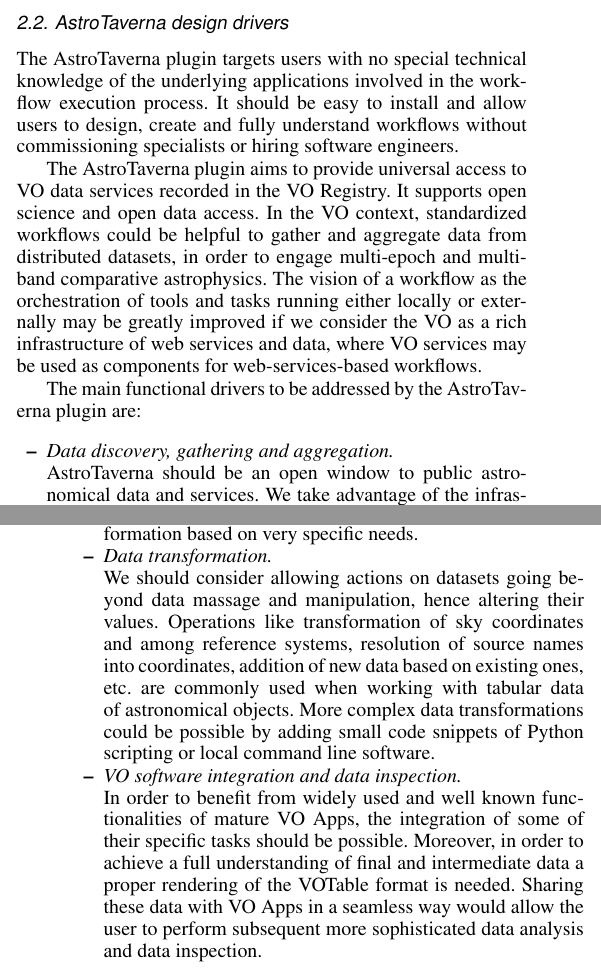
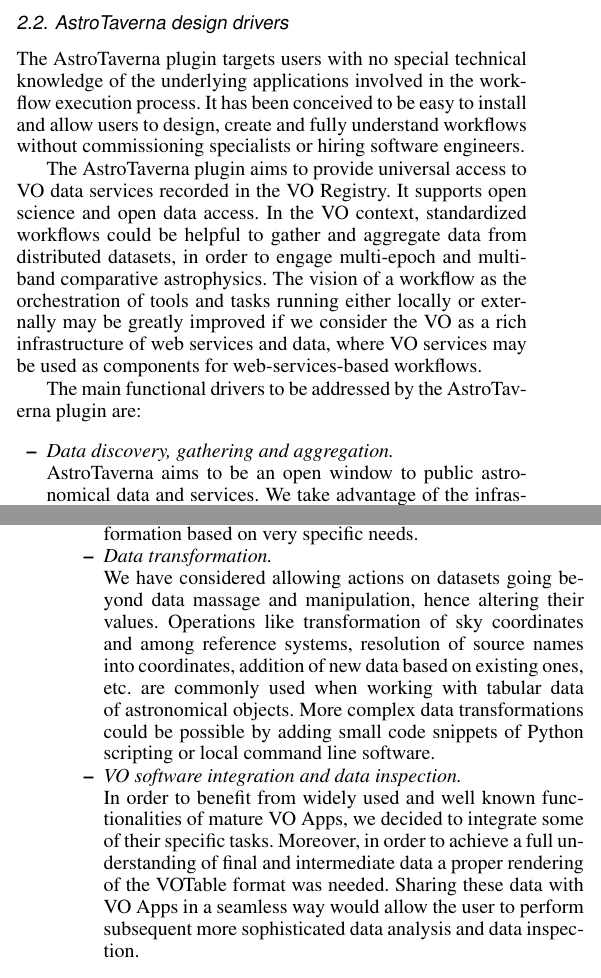
Before and after one commit to AMIGA-IAA/AstroTaverna-AA-article, a LaTeX paper (AstroTaverna.A&A.tex): two parts of the columns of pages 2 and 3 of 8, joined at a grey line, cut so that both start at the same text. Compiled offline with pdfLaTeX.

Commit message:
Replace *should* in Sect 2.2 Design Drivers

```diff
--- a/AstroTaverna.A&A.tex
+++ b/AstroTaverna.A&A.tex
@@ -146,7 +146,7 @@
 \subsection{AstroTaverna design drivers}
 \label{Drivers}
 
-The AstroTaverna plugin targets users with no special technical knowledge of the underlying applications involved in the workflow execution process. It should be easy to install and allow users to design, create and fully understand workflows without commissioning specialists or hiring software engineers.
+The AstroTaverna plugin targets users with no special technical knowledge of the underlying applications involved in the workflow execution process. It has been conceived to be easy to install and allow users to design, create and fully understand workflows without commissioning specialists or hiring software engineers.
 
 The AstroTaverna plugin aims to provide universal access to VO data services recorded in the VO Registry. It supports open science and open data access. In the VO context, standardized workflows could be helpful to gather and aggregate data from distributed datasets, in order to engage multi-epoch and multi-band comparative astrophysics. The vision of a workflow as the orchestration of tools and tasks running either locally or externally may be greatly improved if we consider the VO as a rich infrastructure of web services and data, where VO services may be used as components for web-services-based workflows.
 
@@ -154,16 +154,16 @@
 \begin{itemize}
 \item
 \textit{Data discovery, gathering and aggregation.}\\
-AstroTaverna should be an open window to public astronomical data and services. We take advantage of the infrastructure of interoperable data provided by the VO in order to build, for a sample of objects, tabular representations of their properties extracted from different archives. These tables may be rebuilt at any moment from the re-execution of the workflow, hence providing up-to-date information when refreshed.
+AstroTaverna aims to be an open window to public astronomical data and services. We take advantage of the infrastructure of interoperable data provided by the VO in order to build, for a sample of objects, tabular representations of their properties extracted from different archives. These tables may be rebuilt at any moment from the re-execution of the workflow, hence providing up-to-date information when refreshed.
 \item
 \textit{Data manipulation, filtering and cross matching.}\\
 The interoperable VOTable~\citep{Ochsenbein2009} data format provided by the VO allows efficient manipulation and combination of datasets coming from different archives. Tabular data should be handled along the workflow with no need to address major format conversion issues, but focusing on basic operations for data management (e.g. cross matching, filtering, table merging and concatenation, row/column extraction and addition, etc.) in order to shape and rebuild information based on very specific needs.
 \item
 \textit{Data transformation.}\\
-We should consider allowing actions on datasets going beyond data massage and manipulation, hence altering their values. Operations like transformation of sky coordinates and among reference systems, resolution of source names into coordinates, addition of new data based on existing ones, etc. are commonly used when working with tabular data of astronomical objects. More complex data transformations could be possible by adding small code snippets of Python scripting or local command line software.
+We have considered allowing actions on datasets going beyond data massage and manipulation, hence altering their values. Operations like transformation of sky coordinates and among reference systems, resolution of source names into coordinates, addition of new data based on existing ones, etc. are commonly used when working with tabular data of astronomical objects. More complex data transformations could be possible by adding small code snippets of Python scripting or local command line software.
 \item
 \textit{VO software integration and data inspection.}\\
-In order to benefit from widely used and well known functionalities of mature VO Apps, the integration of some of their specific tasks should be possible. Moreover, in order to achieve a full understanding of final and intermediate data a proper rendering of the VOTable format is needed. Sharing these data with VO Apps in a seamless way would allow the user to perform subsequent more sophisticated data analysis and data inspection.
+In order to benefit from widely used and well known functionalities of mature VO Apps, we decided to integrate some of their specific tasks. Moreover, in order to achieve a full understanding of final and intermediate data a proper rendering of the VOTable format was needed. Sharing these data with VO Apps in a seamless way would allow the user to perform subsequent more sophisticated data analysis and data inspection.
 \end{itemize}
 
 \subsection{Plugin design, implementation and functionalities}
```
